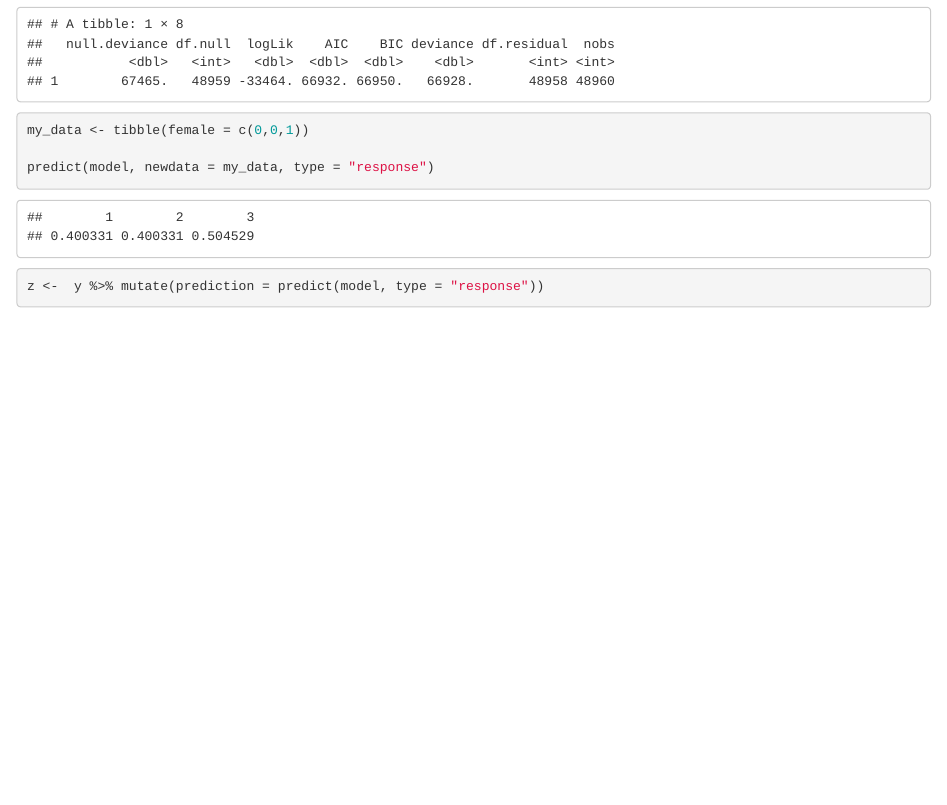
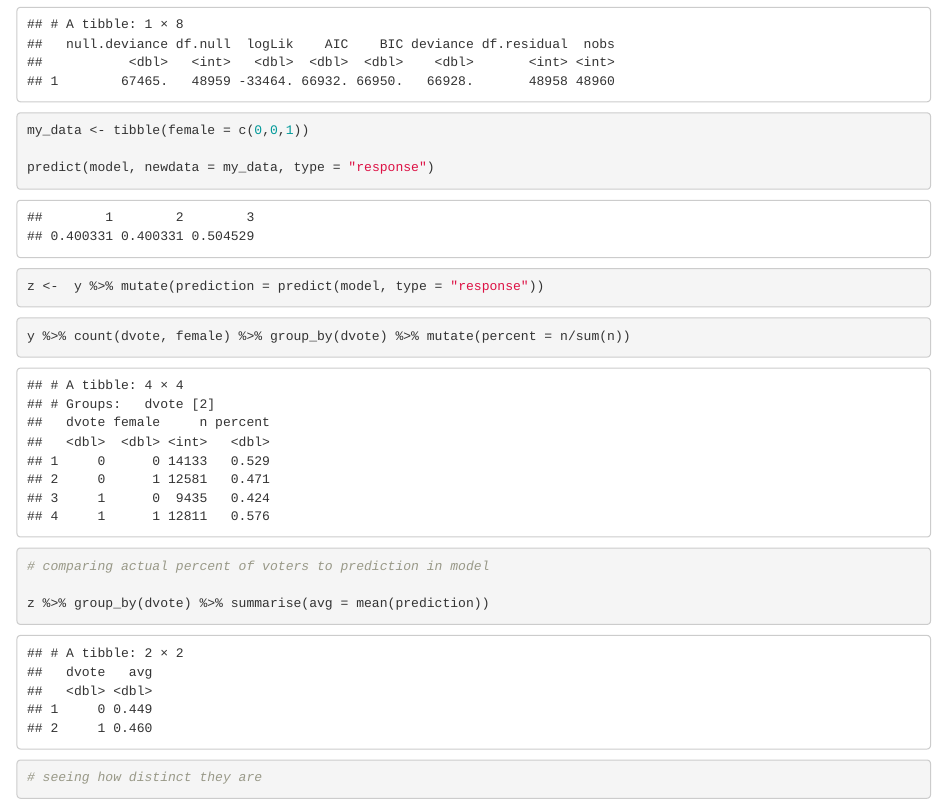
Before and after one commit to bernadette-stadler/class-2019--11-19, an R Markdown document (upshot-sienna.Rmd): the page in a window 1100 px wide, from 3160 px down. Rendered offline with R 4.5, knitr and Pandoc, with nearby package versions; some code elsewhere in the file could not run offline.

Commit message:
Final commit

````diff
--- a/upshot-sienna.Rmd
+++ b/upshot-sienna.Rmd
@@ -89,3 +89,13 @@ predict(model, newdata = my_data, type = "response")
 ```{r}
 z <-  y %>% mutate(prediction = predict(model, type = "response"))
 ```
+
+```{r}
+y %>% count(dvote, female) %>% group_by(dvote) %>% mutate(percent = n/sum(n))
+
+# comparing actual percent of voters to prediction in model
+
+z %>% group_by(dvote) %>% summarise(avg = mean(prediction))
+
+# seeing how distinct they are
+```
````
